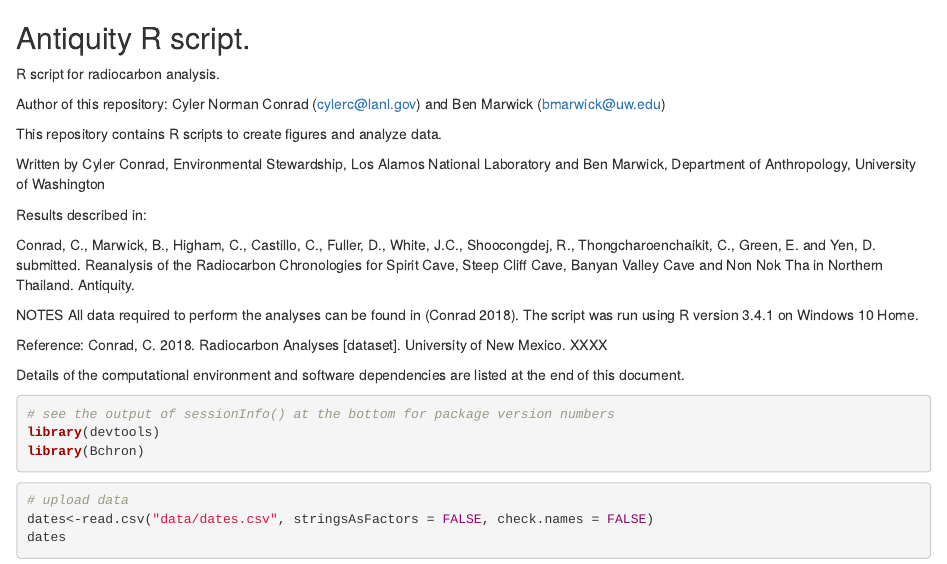
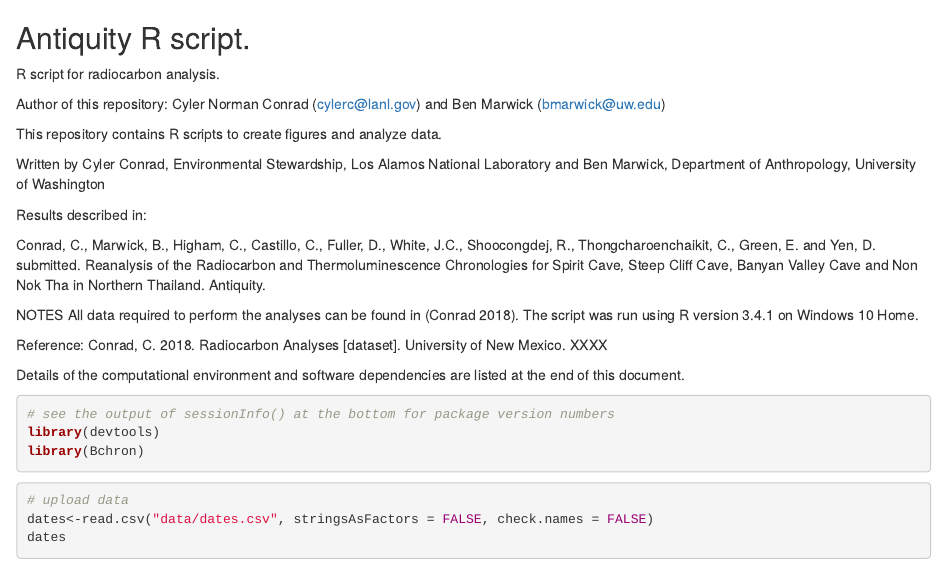
Before and after one commit to cylerc/14C_Antiquity, an R Markdown document (14C_analysis.Rmd): the page in a window 1100 px wide, from its top. Rendered offline with R 4.5, knitr and Pandoc, with nearby package versions; some code elsewhere in the file could not run offline.

Commit message:
updated title

```diff
--- a/14C_analysis.Rmd
+++ b/14C_analysis.Rmd
@@ -10,7 +10,7 @@ Written by Cyler Conrad, Environmental Stewardship, Los Alamos National Laborato
 
 Results described in:
 
-Conrad, C., Marwick, B., Higham, C., Castillo, C., Fuller, D., White, J.C., Shoocongdej, R., Thongcharoenchaikit, C., Green, E. and Yen, D.  submitted. Reanalysis of the Radiocarbon Chronologies for Spirit Cave, Steep Cliff Cave, Banyan Valley Cave and Non Nok Tha in Northern Thailand. Antiquity.
+Conrad, C., Marwick, B., Higham, C., Castillo, C., Fuller, D., White, J.C., Shoocongdej, R., Thongcharoenchaikit, C., Green, E. and Yen, D.  submitted. Reanalysis of the Radiocarbon and Thermoluminescence Chronologies for Spirit Cave, Steep Cliff Cave, Banyan Valley Cave and Non Nok Tha in Northern Thailand. Antiquity.
 
 NOTES All data required to perform the analyses can be found in (Conrad 2018). The script was run using R version 3.4.1 on Windows 10 Home.
 
```
